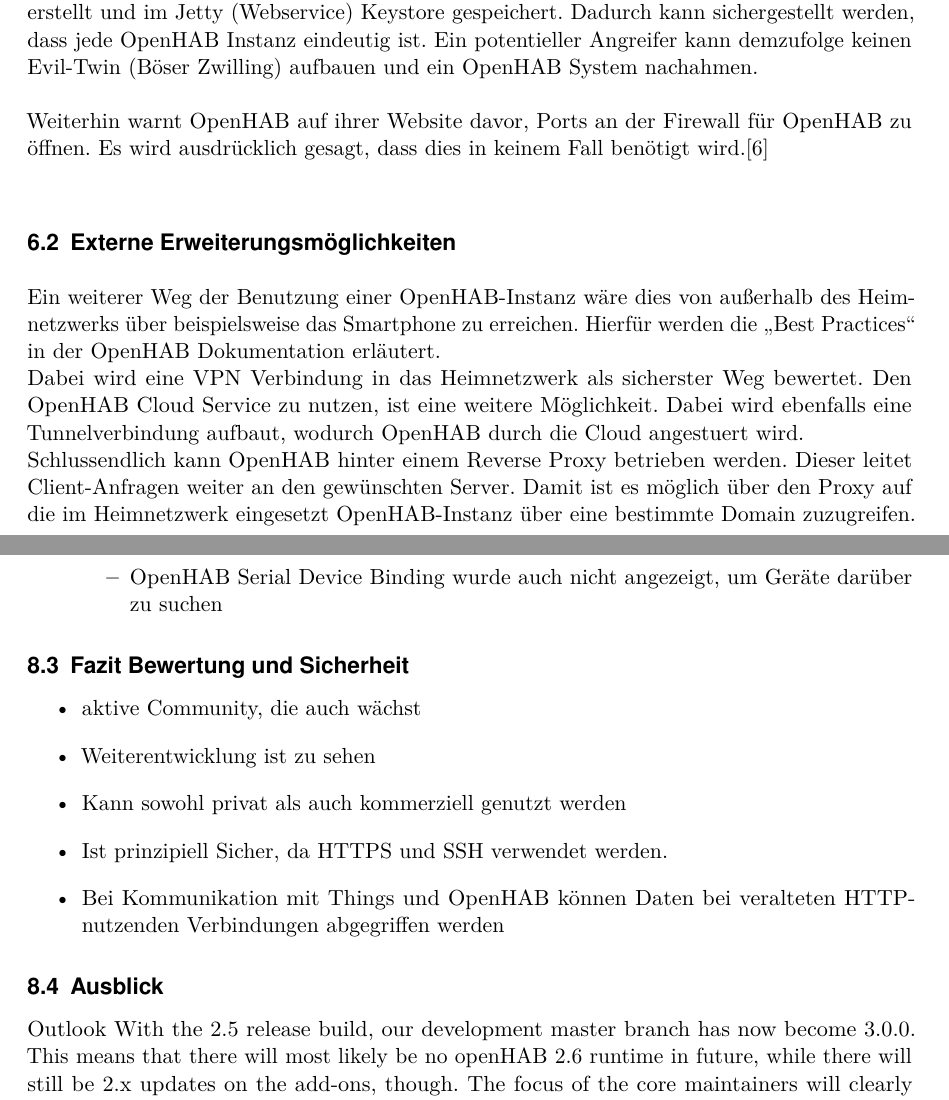
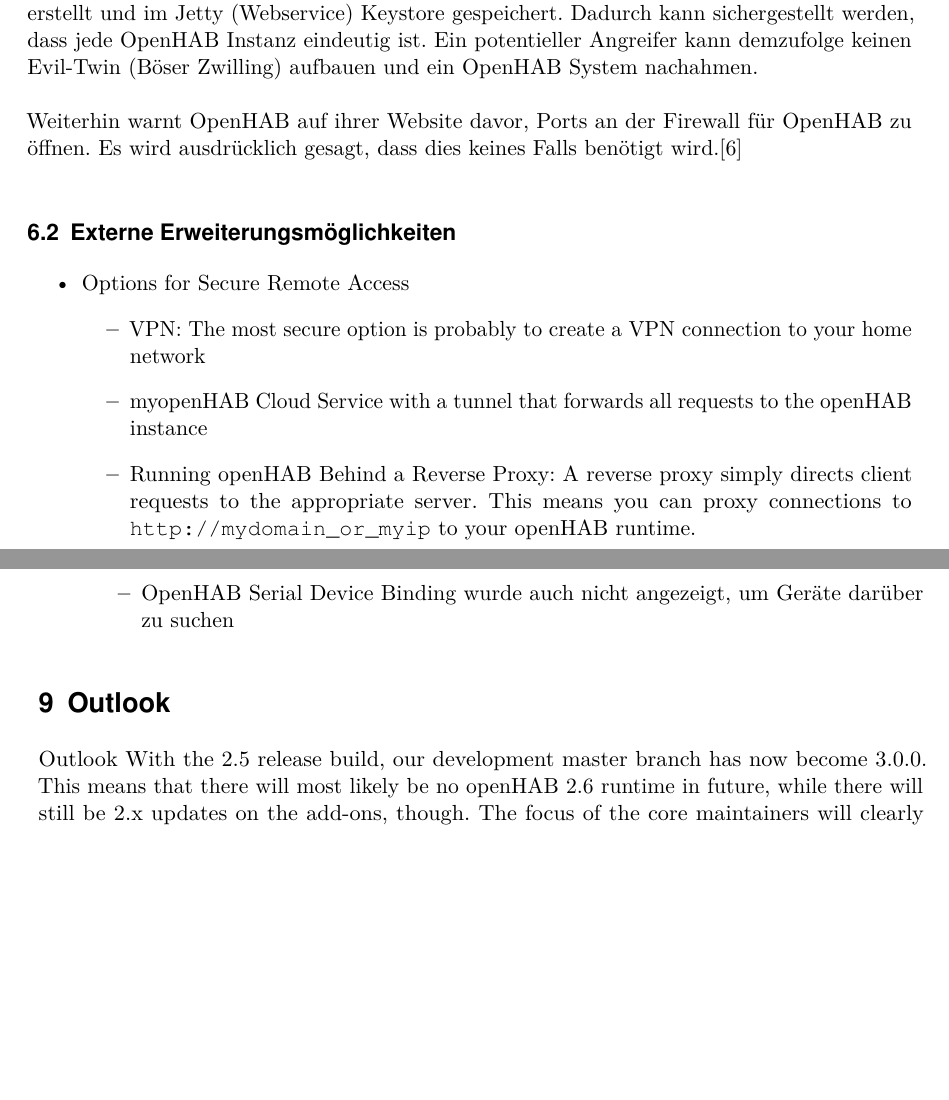
Before and after one commit to LukasKiederle/seminar-sa-ws19-20, a LaTeX thesis (vorlage-seminararbeiten-tex/thesis.tex, which reads vorlage-seminararbeiten-tex/chapters.tex): two parts of pages 16 and 22 of 25 before the commit and two parts of pages 16 and 23 of 26 after it, joined at a grey line, cut so that both start at the same text, the shorter picture padded with empty space. Compiled offline with pdfLaTeX; a missing bibliography style is replaced by a similar one.

Commit message:
add more

```diff
--- a/vorlage-seminararbeiten-tex/chapters.tex
+++ b/vorlage-seminararbeiten-tex/chapters.tex
@@ -309,12 +309,17 @@
 OpenHAB bietet bereits ein paar Sicherheitsvorkehrungen "`out-of-box"' an. Grundsätzlich kann die OpenHAB Instanz nur über Secure Shell (SSH) oder HTTP/HTTPS erreicht werden. Bei der Kommunikation über SSH wird, wie bereits erwähnt, das als sicher geltende AES verwendet. HTTPS hingegen nutzt Zertifikate und wird zur Herstellung von Integrität und Vertraulichkeit der Kommunikation zwischen Client und Server im Internet verwendet. Es gilt ebenfalls als sicher.\\
 Beim ersten Aufsetzen von OpenHAB wird ein selbst-signiertes SSL-Zertifikat (256-bit ECC) erstellt und im Jetty (Webservice) Keystore gespeichert. Dadurch kann sichergestellt werden, dass jede OpenHAB Instanz eindeutig ist. Ein potentieller Angreifer kann demzufolge keinen Evil-Twin (Böser Zwilling) aufbauen und ein OpenHAB System nachahmen.\\
 \\
-Weiterhin warnt OpenHAB auf ihrer Website davor, Ports an der Firewall für OpenHAB zu öffnen. Es wird ausdrücklich gesagt, dass dies in keinem Fall benötigt wird.\cite{OPENHAB03:OH}
+Weiterhin warnt OpenHAB auf ihrer Website davor, Ports an der Firewall für OpenHAB zu öffnen. Es wird ausdrücklich gesagt, dass dies keines Falls benötigt wird.\cite{OPENHAB03:OH}
 
 \subsection{Externe Erweiterungsmöglichkeiten}
-Ein weiterer Weg der Benutzung einer OpenHAB-Instanz wäre dies von außerhalb des Heimnetzwerks über beispielsweise das Smartphone zu erreichen. Hierfür werden die "`Best Practices"' in der OpenHAB Dokumentation erläutert.\\
-Dabei wird eine VPN Verbindung in das Heimnetzwerk als sicherster Weg bewertet. Den OpenHAB Cloud Service zu nutzen, ist eine weitere Möglichkeit. Dabei wird ebenfalls eine Tunnelverbindung aufbaut, wodurch OpenHAB durch die Cloud angestuert wird.\\
-Schlussendlich kann OpenHAB hinter einem Reverse Proxy betrieben werden. Dieser leitet Client-Anfragen weiter an den gewünschten Server. Damit ist es möglich über den Proxy auf die im Heimnetzwerk eingesetzt OpenHAB-Instanz über eine bestimmte Domain zuzugreifen.
+\begin{itemize}
+	\item Options for Secure Remote Access
+	\begin{itemize}
+		\item VPN: The most secure option is probably to create a VPN connection to your home network
+		\item myopenHAB Cloud Service with a tunnel that forwards all requests to the openHAB instance
+		\item Running openHAB Behind a Reverse Proxy: A reverse proxy simply directs client requests to the appropriate server. This means you can proxy connections to \url{http://mydomain_or_myip} to your openHAB runtime.
+	\end{itemize}
+\end{itemize}
 
 \section{Verwendung von OpenHAB}
 \subsection{Integration der Big Player}
@@ -448,17 +482,8 @@
 		\item OpenHAB Serial Device Binding wurde auch nicht angezeigt, um Geräte darüber zu suchen
 	\end{itemize}
 \end{itemize}
-\subsection{Fazit Bewertung und Sicherheit}
-\begin{itemize}
-	\item aktive Community, die auch wächst
-	\item Weiterentwicklung ist zu sehen
-	\item Kann sowohl privat als auch kommerziell genutzt werden
 
-	\item Ist prinzipiell Sicher, da HTTPS und SSH verwendet werden.
-	\item Bei Kommunikation mit Things und OpenHAB können Daten bei veralteten HTTP-nutzenden Verbindungen abgegriffen werden
-\end{itemize}
-
-\subsection{Ausblick}
+\section{Outlook}
 Outlook
 With the 2.5 release build, our development master branch has now become 3.0.0. This means that there will most likely be no openHAB 2.6 runtime in future, while there will still be 2.x updates on the add-ons, though. The focus of the core maintainers will clearly be on openHAB 3 from now on, which will bring bigger changes that have been discussed since a while: The existing UIs will be replaced by a single one, completely implemented from scratch. The "next-generation" rule engine will become the default one, bringing powerful Python-scripting to all users. Many more changes are discussed that will bring you a fully new experience, while offering an upgrade path for all existing users - so stay tuned!
 
```
Also changed, not shown: vorlage-seminararbeiten-tex/thesis.pdf, vorlage-seminararbeiten-tex/chapters.tex (39 more changed lines).
